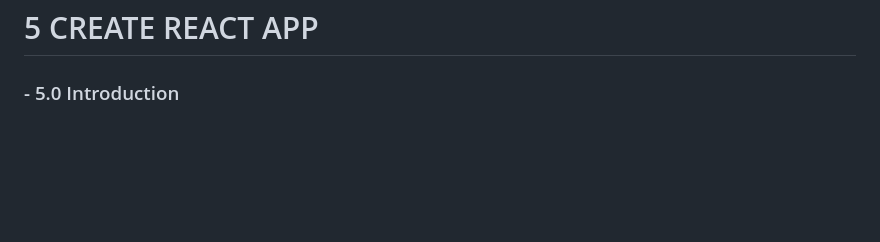
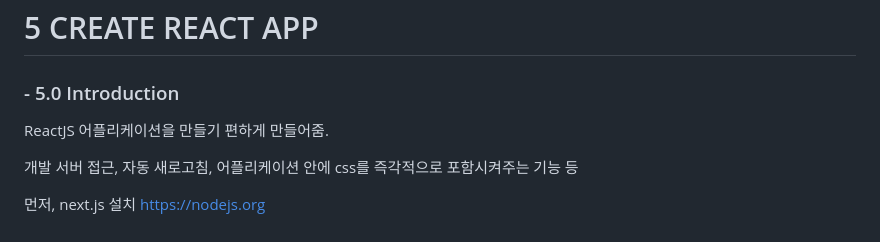
Before and after one commit to yunchanbin/reactjs_beginner, a Markdown page: README.md, the part around the change. Rendered like a GitHub page; blank space fills up the shorter version.

Commit message:
last commit

```diff
--- a/README.md
+++ b/README.md
@@ -340,3 +340,10 @@ type이 잘못됐다고 경고 문구 띄워줌.
 # 5 CREATE REACT APP
 
 ### - 5.0 Introduction
+
+ReactJS 어플리케이션을 만들기 편하게 만들어줌.
+
+개발 서버 접근, 자동 새로고침, 어플리케이션 안에 css를 즉각적으로 포함시켜주는 기능 등
+
+먼저, next.js 설치
+https://nodejs.org
```
